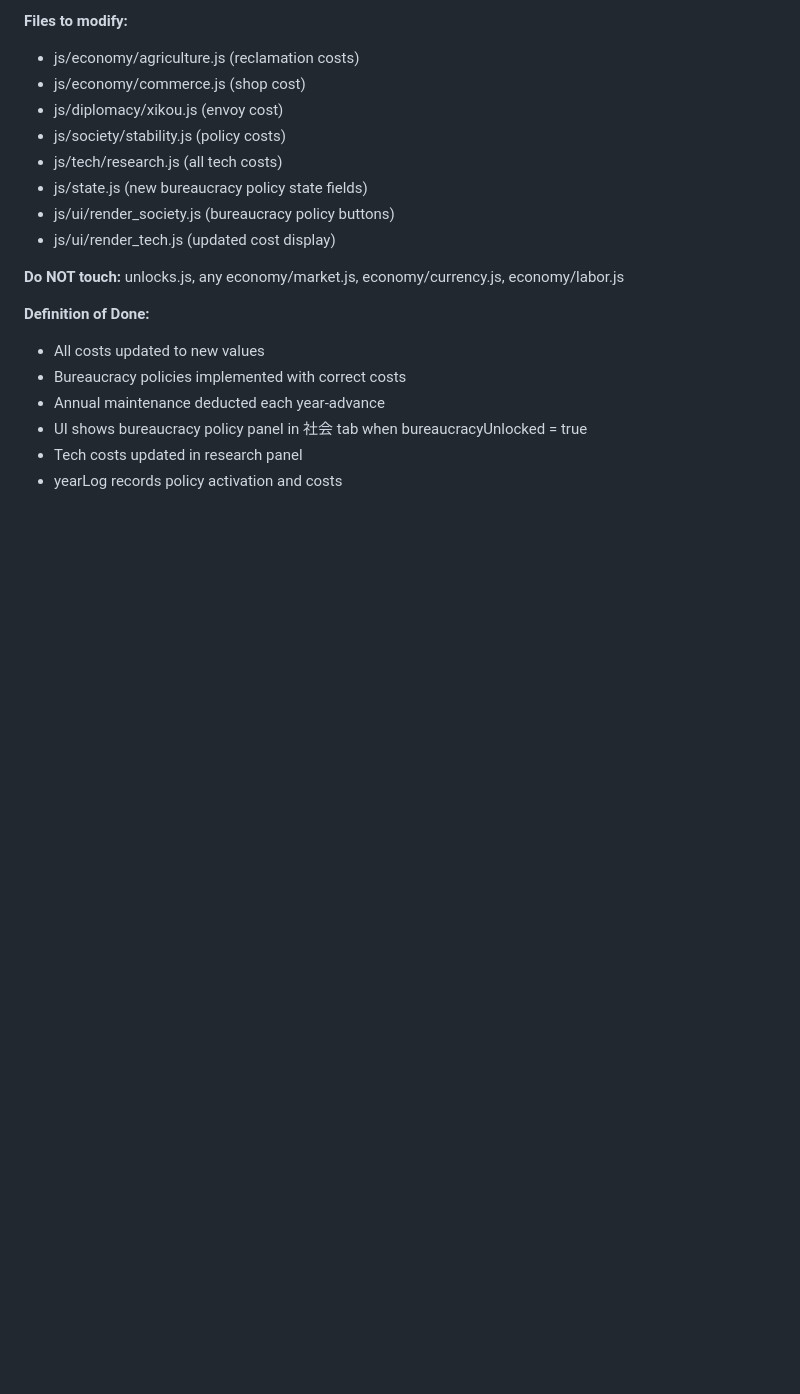
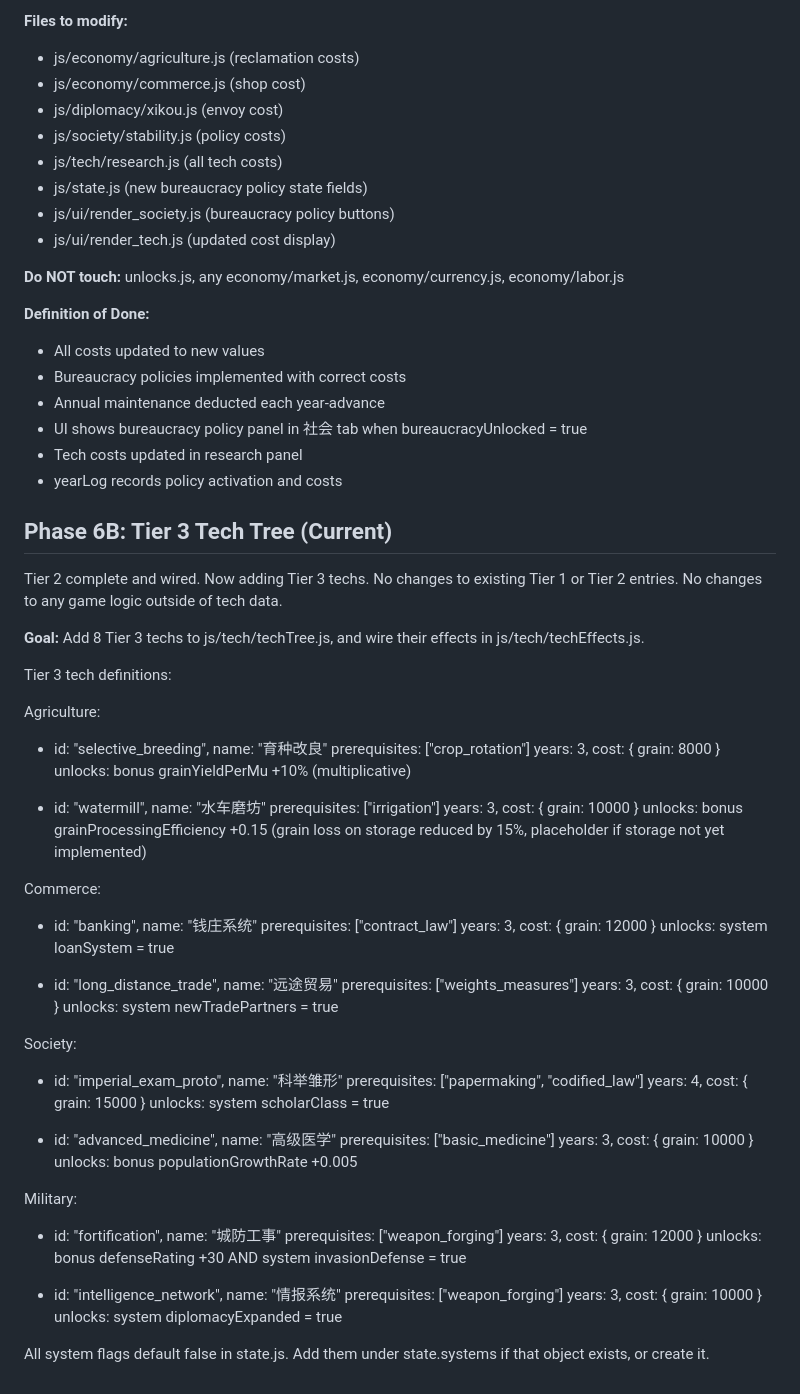
Before and after one commit to Augdgasjkh354-lang/brooks-two, a Markdown page: AGENTS.md, the part around the change. GitHub-like rendering; blank space fills up the shorter version.

```diff
--- a/AGENTS.md
+++ b/AGENTS.md
@@ -2158,3 +2158,64 @@ economy/currency.js, economy/labor.js
   when bureaucracyUnlocked = true
 - Tech costs updated in research panel
 - yearLog records policy activation and costs
+## Phase 6B: Tier 3 Tech Tree (Current)
+
+Tier 2 complete and wired. Now adding Tier 3 techs.
+No changes to existing Tier 1 or Tier 2 entries.
+No changes to any game logic outside of tech data.
+
+**Goal:** Add 8 Tier 3 techs to js/tech/techTree.js,
+and wire their effects in js/tech/techEffects.js.
+
+Tier 3 tech definitions:
+
+Agriculture:
+- id: "selective_breeding", name: "育种改良"
+  prerequisites: ["crop_rotation"]
+  years: 3, cost: { grain: 8000 }
+  unlocks: bonus grainYieldPerMu +10% (multiplicative)
+
+- id: "watermill", name: "水车磨坊"
+  prerequisites: ["irrigation"]
+  years: 3, cost: { grain: 10000 }
+  unlocks: bonus grainProcessingEfficiency +0.15
+  (grain loss on storage reduced by 15%, placeholder
+  if storage not yet implemented)
+
+Commerce:
+- id: "banking", name: "钱庄系统"
+  prerequisites: ["contract_law"]
+  years: 3, cost: { grain: 12000 }
+  unlocks: system loanSystem = true
+
+- id: "long_distance_trade", name: "远途贸易"
+  prerequisites: ["weights_measures"]
+  years: 3, cost: { grain: 10000 }
+  unlocks: system newTradePartners = true
+
+Society:
+- id: "imperial_exam_proto", name: "科举雏形"
+  prerequisites: ["papermaking", "codified_law"]
+  years: 4, cost: { grain: 15000 }
+  unlocks: system scholarClass = true
+
+- id: "advanced_medicine", name: "高级医学"
+  prerequisites: ["basic_medicine"]
+  years: 3, cost: { grain: 10000 }
+  unlocks: bonus populationGrowthRate +0.005
+
+Military:
+- id: "fortification", name: "城防工事"
+  prerequisites: ["weapon_forging"]
+  years: 3, cost: { grain: 12000 }
+  unlocks: bonus defenseRating +30
+  AND system invasionDefense = true
+
+- id: "intelligence_network", name: "情报系统"
+  prerequisites: ["weapon_forging"]
+  years: 3, cost: { grain: 10000 }
+  unlocks: system diplomacyExpanded = true
+
+All system flags default false in state.js.
+Add them under state.systems if that object exists,
+or create it.
```
